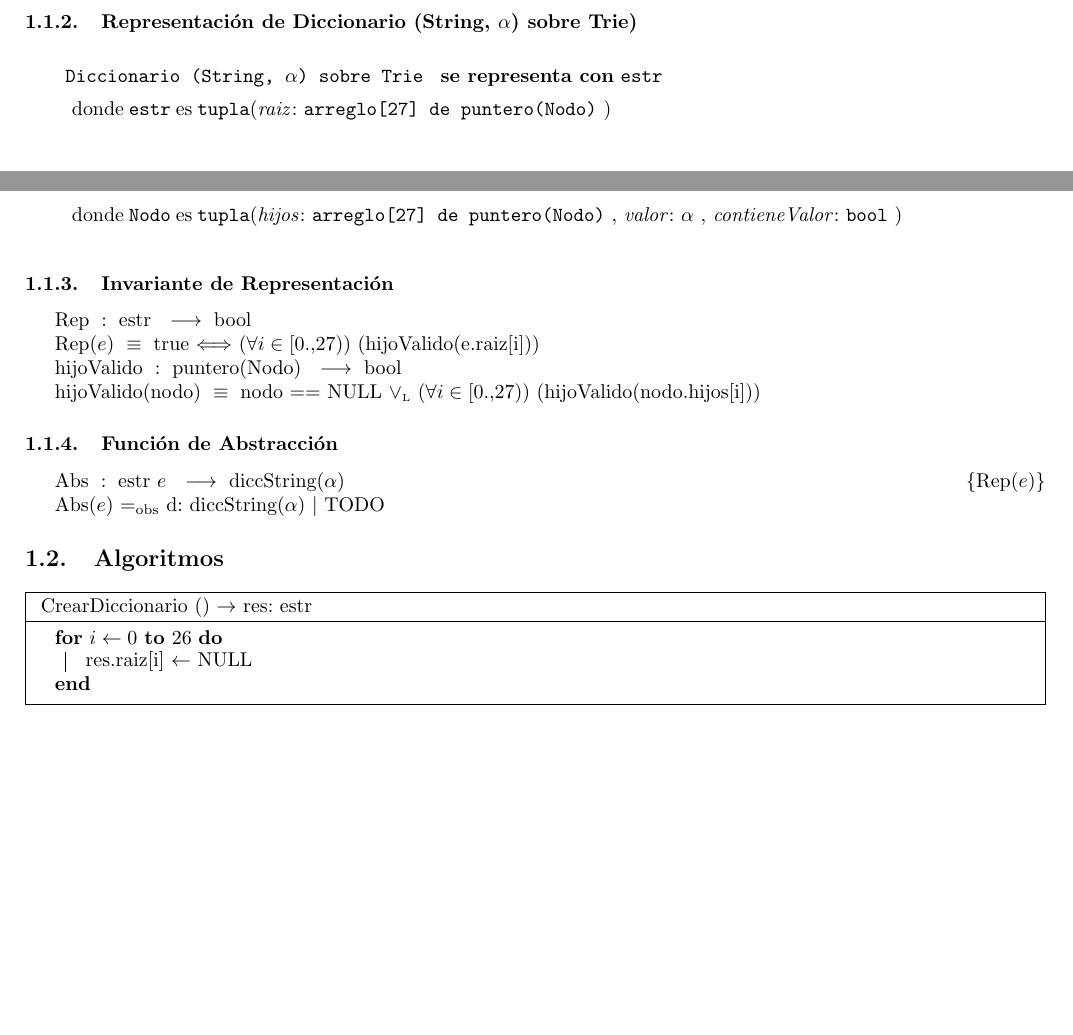
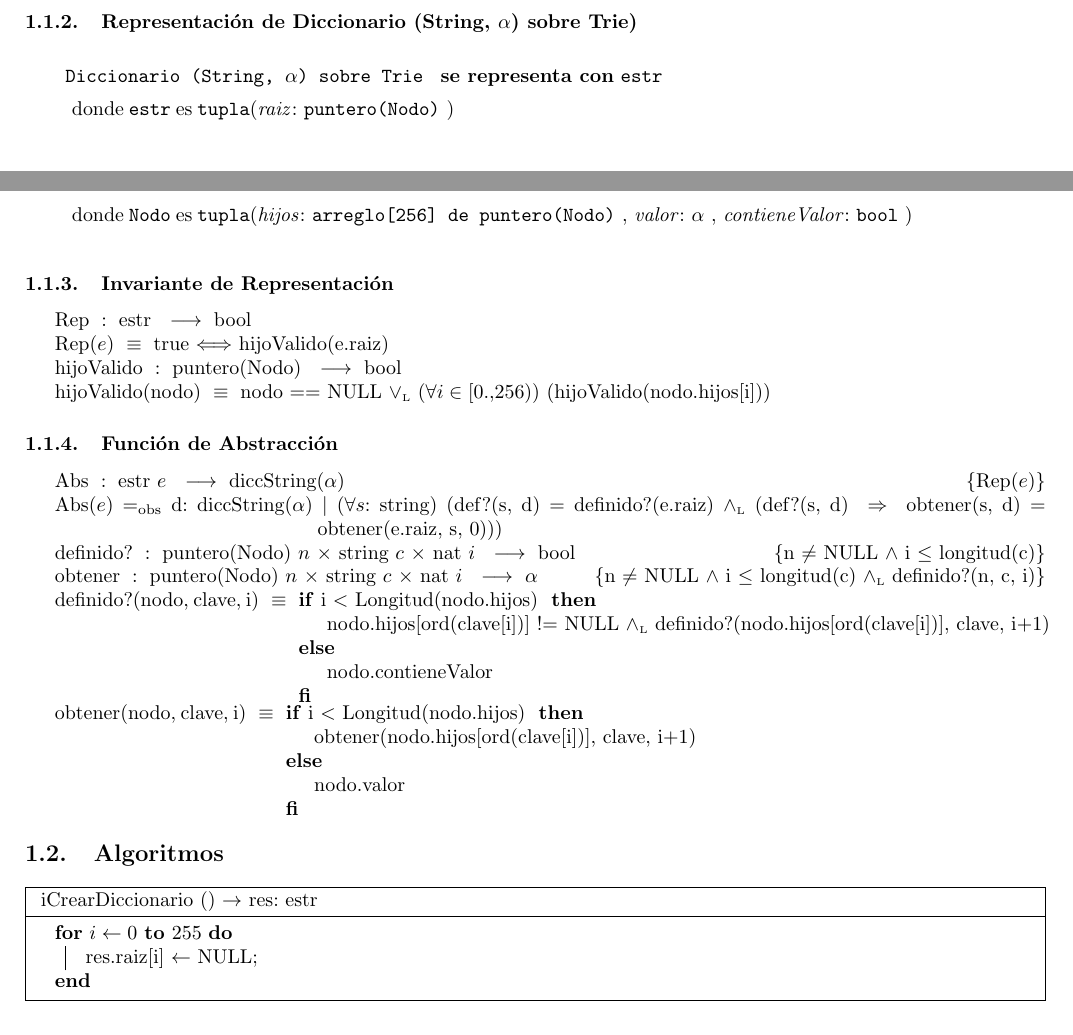
Before and after one commit to ZebaSz/algo2-tp2, a LaTeX document (resolucion.tex, which reads modulos/modulo_dic_trie_string.tex): two parts of pages 3 and 4 of 6, joined at a grey line, cut so that both start at the same text, the shorter picture padded with empty space. Compiled offline with pdfLaTeX.

Commit message:
sale con fritas predicado con abstraccion

```diff
--- a/modulos/modulo_dic_trie_string.tex
+++ b/modulos/modulo_dic_trie_string.tex
@@ -78,13 +78,13 @@ Usaremos $copy(s)$ para denotar el costo de copiar el elemento $s \in \alpha$, y
 
 \begin{Estructura}{ Diccionario (String, $\alpha$) sobre Trie }[estr]
 	\begin{Tupla}[estr]
-		\tupItem{raiz}{arreglo[27] de puntero(Nodo)}
+		\tupItem{raiz}{puntero(Nodo)}
 	\end{Tupla}
 
 	~
 
 	\begin{Tupla}[Nodo]
-		\tupItem{hijos}{arreglo[27] de puntero(Nodo)}
+		\tupItem{hijos}{arreglo[256] de puntero(Nodo)}
 		\tupItem{valor}{$\alpha$}
 		\tupItem{contieneValor}{bool}
 	\end{Tupla}
@@ -94,25 +94,50 @@ Usaremos $copy(s)$ para denotar el costo de copiar el elemento $s \in \alpha$, y
 \subsubsection{Invariante de Representación}
 
 \Rep[estr][e]{
-	($\forall i \in [0..27)$) (hijoValido(e.raiz[i]))
+	hijoValido(e.raiz)
 }
 
 \tadOperacion{hijoValido}{puntero(Nodo)}{bool}{}
+
 \tadAxioma{hijoValido(nodo)}{
-	nodo == NULL $\oluego$ ($\forall i \in [0..27)$) (hijoValido(nodo.hijos[i]))
+	nodo == NULL $\oluego$ ($\forall i \in [0..256)$) (hijoValido(nodo.hijos[i]))
 }
 
 \subsubsection{Función de Abstracción}
 
-\Abs[estr]{\dicString}[e]{d}{TODO} %%TODO
+%%TODO se indefine si raiz es NULL arreglarlo
+
+\Abs[estr]{\dicString}[e]{d}
+{($\forall s$: string)
+(def?(s, d) = definido?(e.raiz) $\yluego$
+(def?(s, d) $\implies$ obtener(s, d) = obtener(e.raiz, s, 0)))
+}
+
+
+\tadOperacion{definido?}{puntero(Nodo)/n, string/c, nat/i}{bool}{n $\neq$ NULL $\land$ i $\leq$ longitud(c)}
+\tadOperacion{obtener}{puntero(Nodo)/n, string/c, nat/i}{$\alpha$}{n $\neq$ NULL $\land$ i $\leq$ longitud(c) $\yluego$ definido?(n, c, i)}
+
+\tadAxioma{definido?(nodo, clave, i)}
+{\IF i $<$ Longitud(nodo.hijos) THEN
+	nodo.hijos[ord(clave[i])] != NULL $\yluego$ definido?(nodo.hijos[ord(clave[i])], clave, i+1)
+ELSE
+	nodo.contieneValor
+FI}
+
+\tadAxioma{obtener(nodo, clave, i)}
+{\IF i $<$ Longitud(nodo.hijos) THEN
+	obtener(nodo.hijos[ord(clave[i])], clave, i+1)
+ELSE
+	nodo.valor
+FI}
 
 \subsection{Algoritmos}
 
 \begin{algorithm}[H]
 	\SetAlgoLined
 	\NoCaptionOfAlgo
-	\caption{\algoritmo{CrearDiccionario}{}{estr}}
-	\For{$i \leftarrow 0$ \KwTo $26$}{
-	res.raiz[i] $\leftarrow$ NULL
+	\caption{\algoritmo{iCrearDiccionario}{}{estr}}
+	\For{$i \leftarrow 0$ \KwTo $255$}{
+		res.raiz[i] $\leftarrow$ NULL\;
 	}
 \end{algorithm}
```
Also changed, not shown: modulos/modulo_coordenada.tex (+4 -4 lines).
